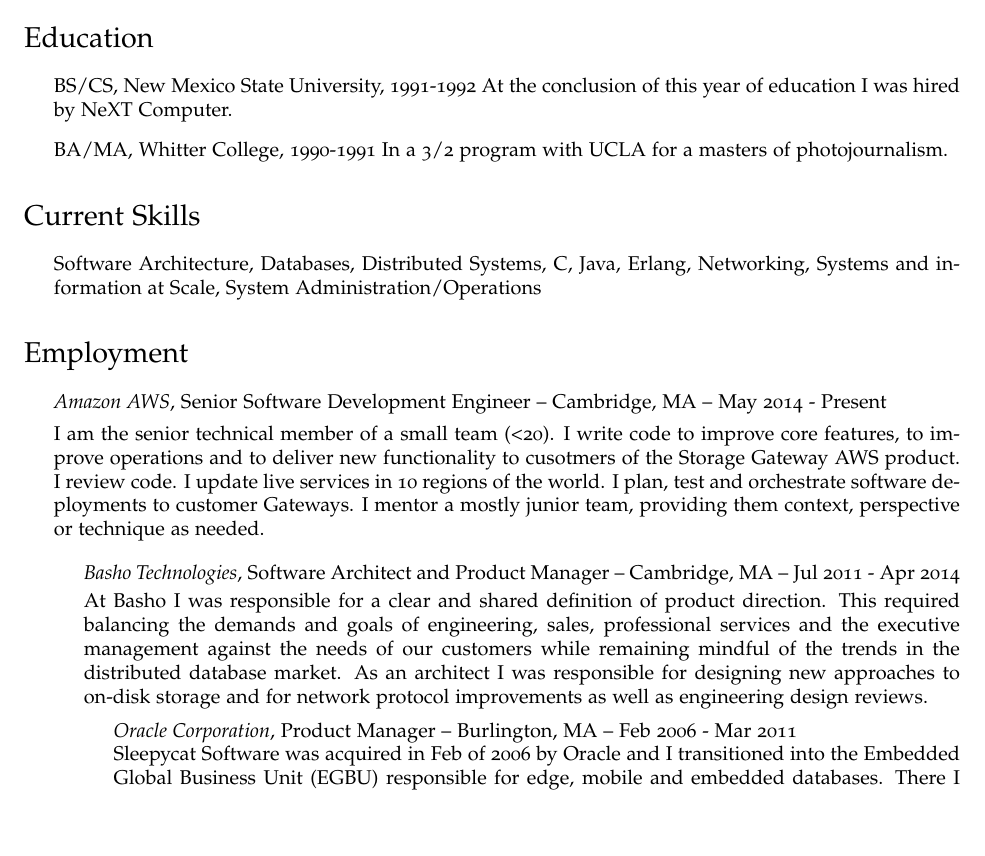
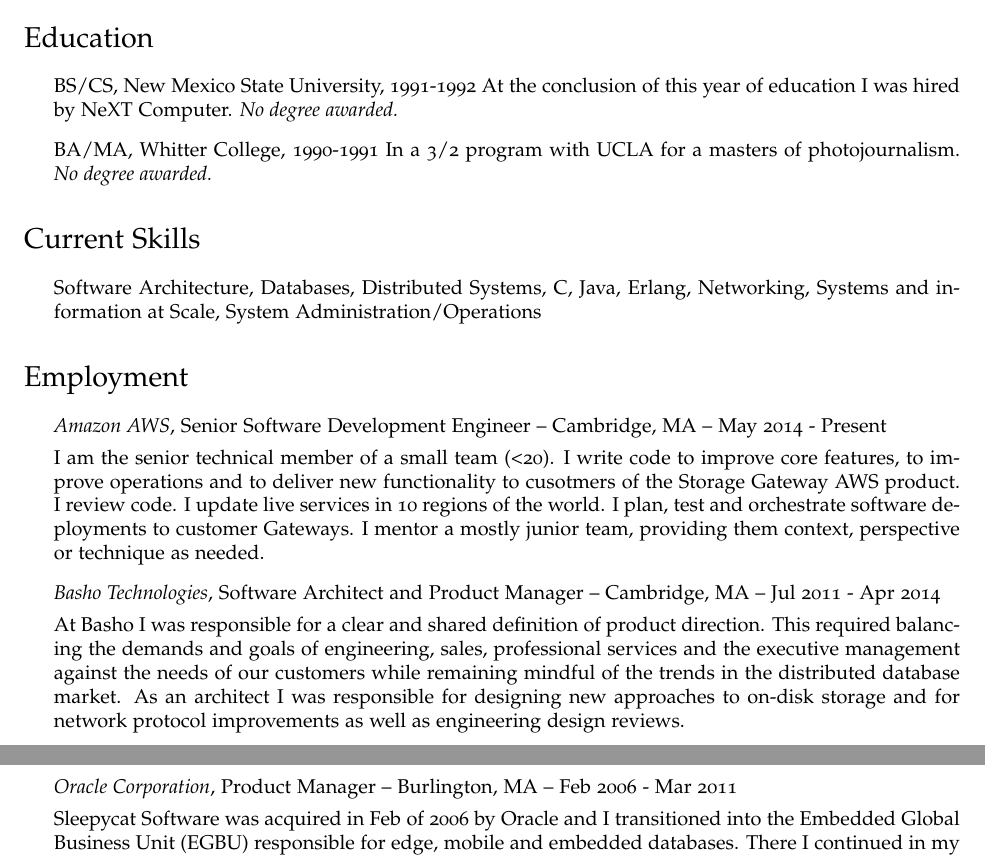
Before and after one commit to gburd/cv, a LaTeX CV (gburd-cv.tex): part of page 1 of 2 before the commit and two parts of pages 1 and 2 of 2 after it, the two joined at a grey line, cut so that both start at the same text, the shorter picture padded with empty space. Compiled offline with pdfLaTeX.

Commit message:
minor edits

```diff
--- a/gburd-cv.tex
+++ b/gburd-cv.tex
@@ -124,9 +124,12 @@
 \begin{itemize}
   \item BS/CS, New Mexico State University, 1991-1992
     At the conclusion of this year of education I was hired by NeXT Computer.
+    \emph{No degree awarded.}
 
   \item BA/MA, Whitter College, 1990-1991
     In a 3/2 program with UCLA for a masters of photojournalism.
+    \emph{No degree awarded.}
+
 \end{itemize}
 
 \section*{Current Skills}
@@ -148,7 +151,6 @@
 the world.  I plan, test and orchestrate software deployments to customer Gateways.  I
 mentor a mostly junior team, providing them context, perspective or technique as needed.
 
-\begin{itemize}
 \item {\it Basho Technologies}, Software Architect and Product Manager -- Cambridge, MA -- Jul 2011 - Apr 2014
 
 At Basho I was responsible for a clear and shared definition of product direction.
```
Also changed, not shown: gburd-cv.tex (1 more changed lines).
